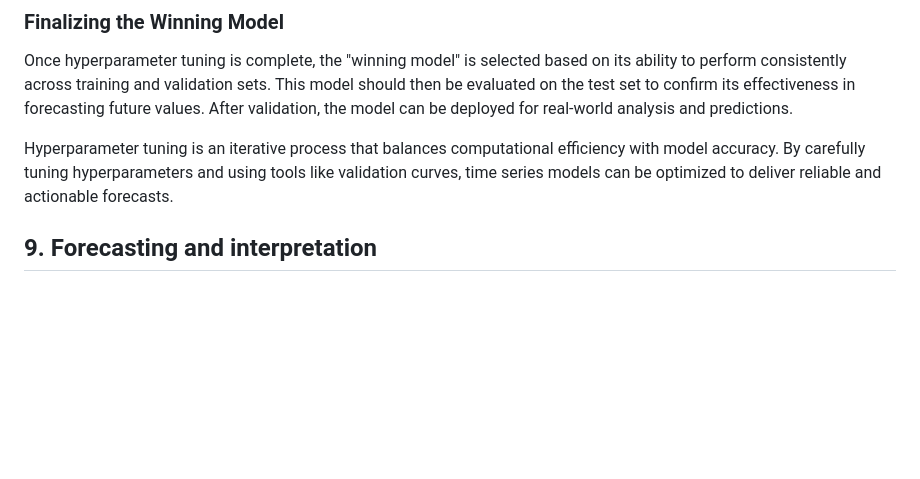
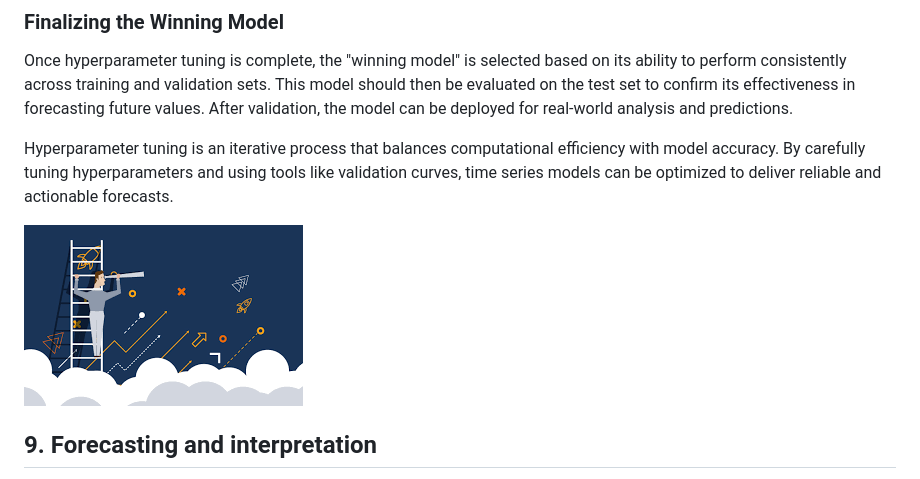
Before and after one commit to OskyRosky/Time-Series, a Markdown page: README.md, the part around the change. GitHub-like rendering; blank space fills up the shorter version.

```diff
--- a/README.md
+++ b/README.md
@@ -951,6 +951,8 @@ Once hyperparameter tuning is complete, the "winning model" is selected based on
 
 Hyperparameter tuning is an iterative process that balances computational efficiency with model accuracy. By carefully tuning hyperparameters and using tools like validation curves, time series models can be optimized to deliver reliable and actionable forecasts.
 
+ ![ut](/ima/ima8.png)
+
 ## 9. Forecasting and interpretation
 
 Forecasting is the final step in the time series analysis pipeline, where the selected model is used to estimate future values over a defined time horizon, denoted as H. This stage aims to provide actionable insights by predicting trends, seasonal patterns, or anomalies that can inform decision-making. However, producing point forecasts alone is not sufficient; generating confidence intervals and interpreting the results in the context of the problem are equally important to ensure meaningful and reliable outcomes.
```
